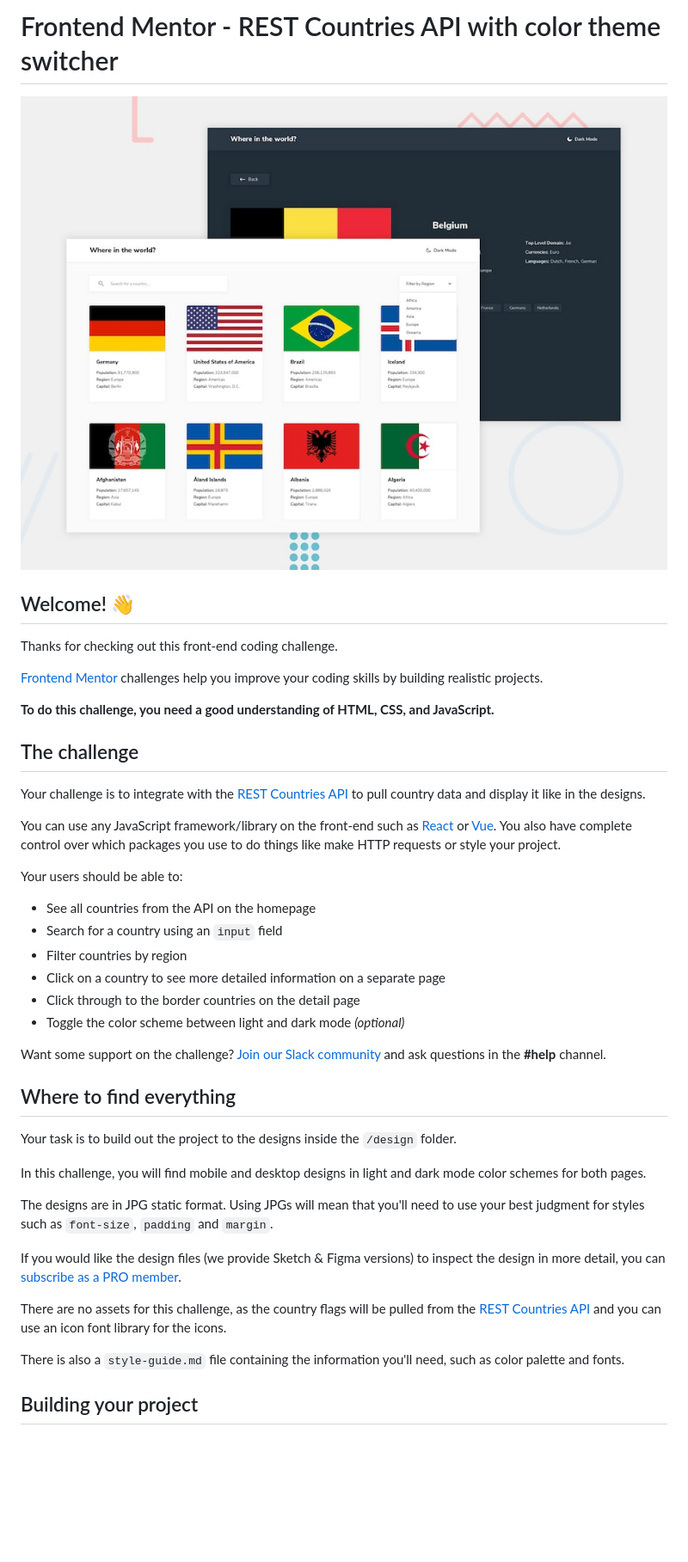
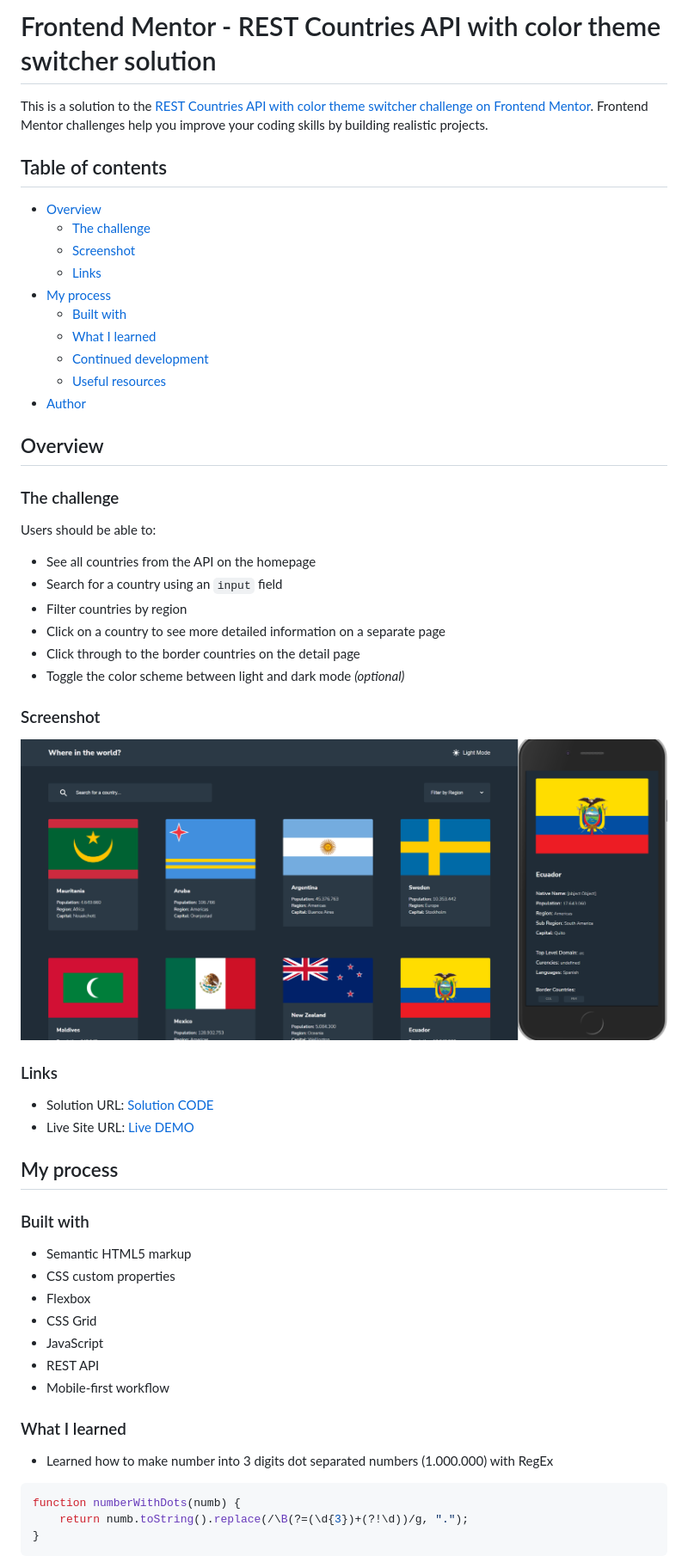
Before and after one commit to SinisaVukmirovic/FrontEnd-Mentor-challenge-5, a Markdown page: README.md, the part around one of its changes. Shown at 86% size. GitHub-like rendering; pictures changed too: screenshot.png (added); blank space fills up the shorter version.

Commit message:
Added screenshot and updated README

````diff
--- a/README.md
+++ b/README.md
@@ -1,22 +1,25 @@
-# Frontend Mentor - REST Countries API with color theme switcher
+# Frontend Mentor - REST Countries API with color theme switcher solution
 
-![Design preview for the REST Countries API with color theme switcher coding challenge](./design/desktop-preview.jpg)
+This is a solution to the [REST Countries API with color theme switcher challenge on Frontend Mentor](https://www.frontendmentor.io/challenges/rest-countries-api-with-color-theme-switcher-5cacc469fec04111f7b848ca). Frontend Mentor challenges help you improve your coding skills by building realistic projects.
 
-## Welcome! 👋
+## Table of contents
 
-Thanks for checking out this front-end coding challenge.
+- [Overview](#overview)
+  - [The challenge](#the-challenge)
+  - [Screenshot](#screenshot)
+  - [Links](#links)
+- [My process](#my-process)
+  - [Built with](#built-with)
+  - [What I learned](#what-i-learned)
+  - [Continued development](#continued-development)
+  - [Useful resources](#useful-resources)
+- [Author](#author)
 
-[Frontend Mentor](https://www.frontendmentor.io) challenges help you improve your coding skills by building realistic projects.
+## Overview
 
-**To do this challenge, you need a good understanding of HTML, CSS, and JavaScript.**
+### The challenge
 
-## The challenge
-
-Your challenge is to integrate with the [REST Countries API](https://restcountries.com) to pull country data and display it like in the designs.
-
-You can use any JavaScript framework/library on the front-end such as [React](https://reactjs.org) or [Vue](https://vuejs.org). You also have complete control over which packages you use to do things like make HTTP requests or style your project.
-
-Your users should be able to:
+Users should be able to:
 
 - See all countries from the API on the homepage
 - Search for a country using an `input` field
@@ -25,21 +28,33 @@ Your users should be able to:
 - Click through to the border countries on the detail page
 - Toggle the color scheme between light and dark mode *(optional)*
 
-Want some support on the challenge? [Join our Slack community](https://www.frontendmentor.io/slack) and ask questions in the **#help** channel.
+### Screenshot
 
-## Where to find everything
+![Screenshot](./screenshot.png)
 
-Your task is to build out the project to the designs inside the `/design` folder.
+### Links
 
-In this challenge, you will find mobile and desktop designs in light and dark mode color schemes for both pages.
+- Solution URL: [Solution CODE](https://github.com/SinisaVukmirovic/FrontEnd-Mentor-challenge-5)
+- Live Site URL: [Live DEMO](https://sinisavukmirovic.github.io/FrontEnd-Mentor-challenge-5/)
 
-The designs are in JPG static format. Using JPGs will mean that you'll need to use your best judgment for styles such as `font-size`, `padding` and `margin`.
+## My process
 
-If you would like the design files (we provide Sketch & Figma versions) to inspect the design in more detail, you can [subscribe as a PRO member](https://www.frontendmentor.io/pro).
+### Built with
 
-There are no assets for this challenge, as the country flags will be pulled from the [REST Countries API](https://restcountries.com) and you can use an icon font library for the icons.
+- Semantic HTML5 markup
+- CSS custom properties
+- Flexbox
+- CSS Grid
+- JavaScript
+- REST API
+- Mobile-first workflow
 
-There is also a `style-guide.md` file containing the information you'll need, such as color palette and fonts.
+### What I learned
 
-## Building your project
+- Learned how to make number into 3 digits dot separated numbers (1.000.000) with RegEx
+```js
+function numberWithDots(numb) {
+    return numb.toString().replace(/\B(?=(\d{3})+(?!\d))/g, ".");
+}
+```
 
````
Also changed, not shown: other parts of README.md (+13 -47 lines), README-template.md (deleted, +0 -119 lines), style-guide.md (deleted, +0 -41 lines), 2 other files.
